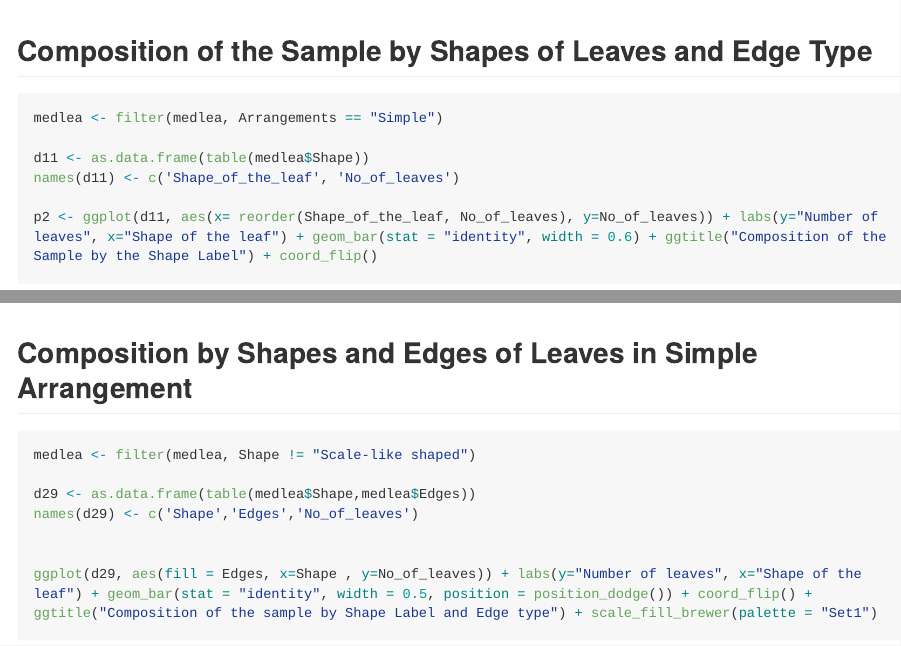
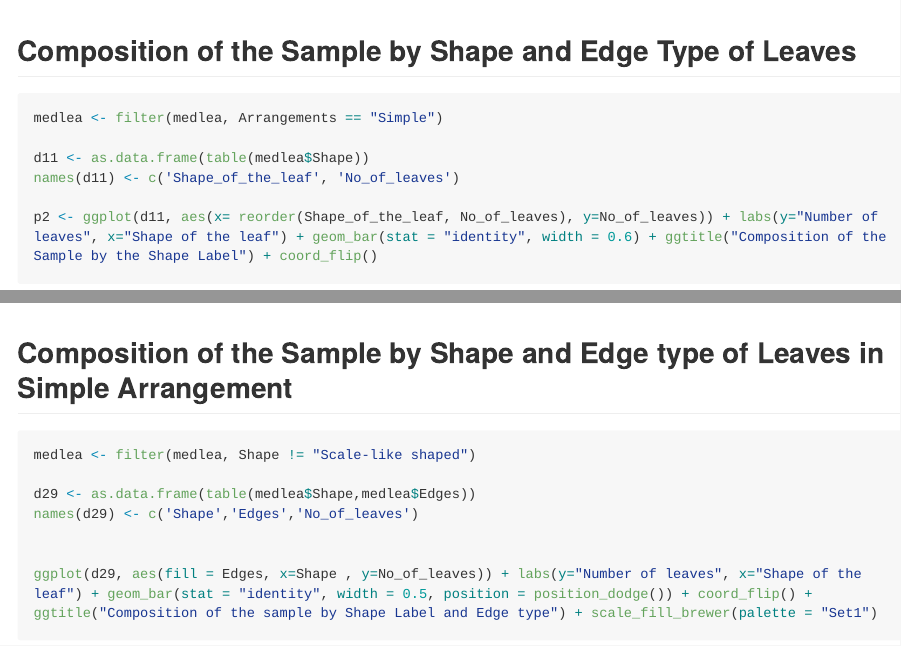
Before and after one commit to SMART-Research/MedLEA, an R Markdown document (README.Rmd): the page in a window 1100 px wide, from 1720 px down, and a second part further down, joined at a grey line. The pictures show the output file README.md that the author committed with the source, drawn offline in the style of GitHub; long lines of code are wrapped.

Commit message:
updated readme

````diff
--- a/README.Rmd
+++ b/README.Rmd
@@ -68,7 +68,8 @@ ggplot(d11, aes(x= reorder(Arrangements_of_the_leaf, Percentage), y=Percentage))
 
 
 
-## Composition of the Sample by  Shapes of Leaves and Edge Type
+## Composition of the Sample by Shape and Edge Type of Leaves
+
 ```{r example2, warning=FALSE, message=FALSE}
 medlea <- filter(medlea, Arrangements == "Simple")
 
@@ -91,7 +92,8 @@ p3 <- ggplot(d11, aes(x= reorder(Edges, No_of_leaves), y=No_of_leaves)) + labs(y
 p2 + p3 + plot_layout(ncol = 1)
 ```
 
-## Composition by Shapes and Edges of Leaves in Simple Arrangement
+## Composition of the Sample by Shape and Edge type of Leaves in Simple Arrangement
+
 ```{r example4, warning=FALSE, message=FALSE}
 medlea <- filter(medlea, Shape != "Scale-like shaped")
 
````
Also changed, not shown: README.md, 1 other file.
